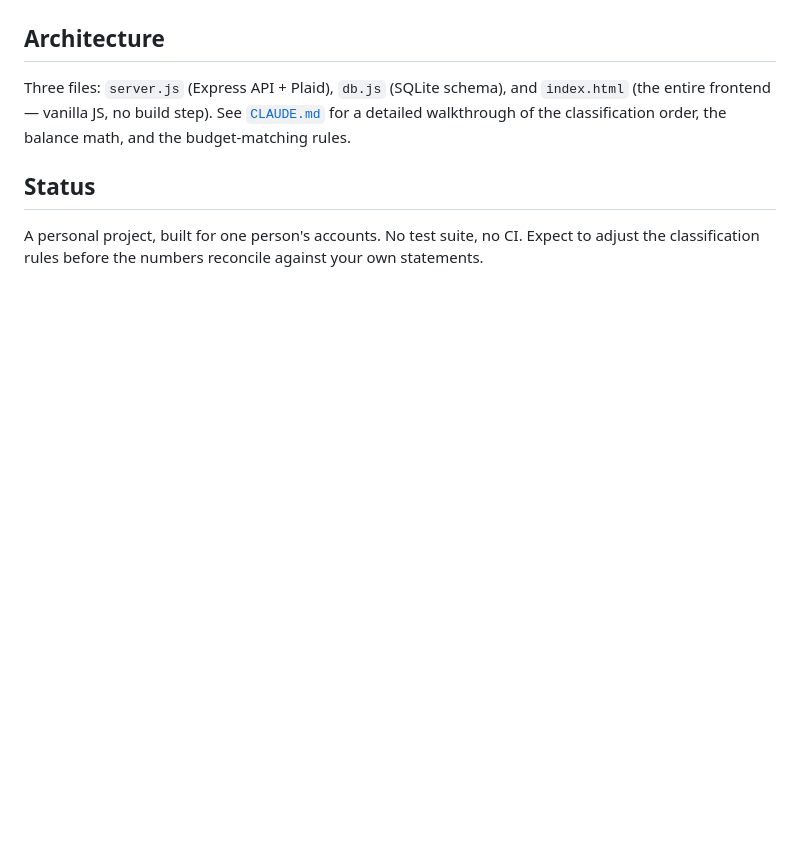
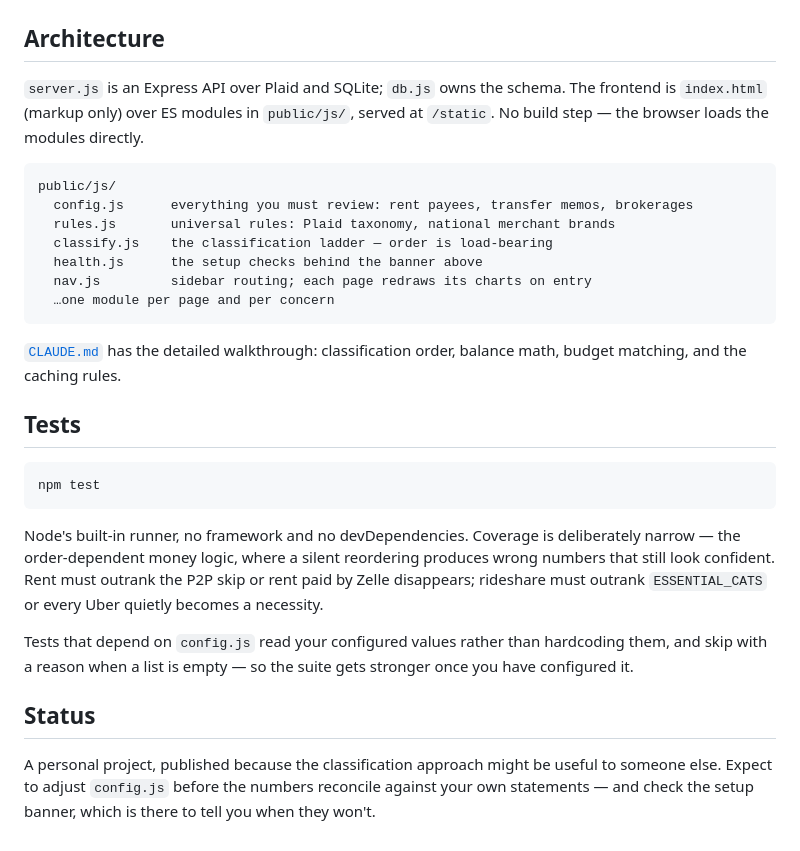
Before and after one commit to jpratt3/Budgeting-App, a Markdown page: README.md, the part around one of its changes. Drawn GitHub-style; blank space fills up the shorter version.

````diff
--- a/README.md
+++ b/README.md
@@ -67,13 +115,41 @@ A few classification rules are institution-specific and need adjusting:
 
 ## Architecture
 
-Three files: `server.js` (Express API + Plaid), `db.js` (SQLite schema), and
-`index.html` (the entire frontend — vanilla JS, no build step). See
-[`CLAUDE.md`](CLAUDE.md) for a detailed walkthrough of the classification order,
-the balance math, and the budget-matching rules.
+`server.js` is an Express API over Plaid and SQLite; `db.js` owns the schema. The
+frontend is `index.html` (markup only) over ES modules in `public/js/`, served at
+`/static`. No build step — the browser loads the modules directly.
+
+```
+public/js/
+  config.js      everything you must review: rent payees, transfer memos, brokerages
+  rules.js       universal rules: Plaid taxonomy, national merchant brands
+  classify.js    the classification ladder — order is load-bearing
+  health.js      the setup checks behind the banner above
+  nav.js         sidebar routing; each page redraws its charts on entry
+  …one module per page and per concern
+```
+
+[`CLAUDE.md`](CLAUDE.md) has the detailed walkthrough: classification order, balance
+math, budget matching, and the caching rules.
+
+## Tests
+
+```bash
+npm test
+```
+
+Node's built-in runner, no framework and no devDependencies. Coverage is deliberately
+narrow — the order-dependent money logic, where a silent reordering produces wrong
+numbers that still look confident. Rent must outrank the P2P skip or rent paid by Zelle
+disappears; rideshare must outrank `ESSENTIAL_CATS` or every Uber quietly becomes a
+necessity.
+
+Tests that depend on `config.js` read your configured values rather than hardcoding
+them, and skip with a reason when a list is empty — so the suite gets stronger once you
+have configured it.
 
 ## Status
 
-A personal project, built for one person's accounts. No test suite, no CI. Expect
-to adjust the classification rules before the numbers reconcile against your own
-statements.
+A personal project, published because the classification approach might be useful to
+someone else. Expect to adjust `config.js` before the numbers reconcile against your own
+statements — and check the setup banner, which is there to tell you when they won't.
````
Also changed, not shown: other parts of README.md (+91 -43 lines).
